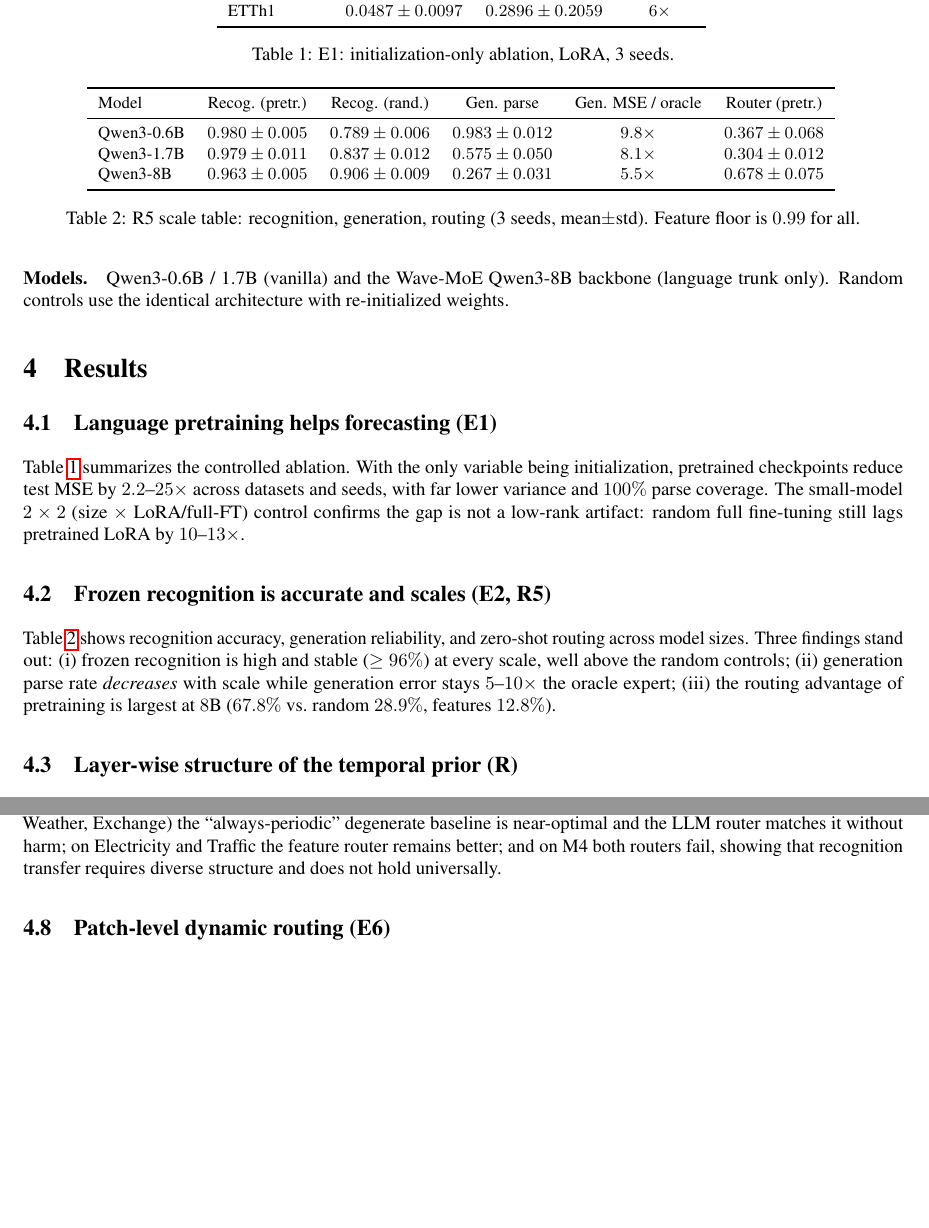
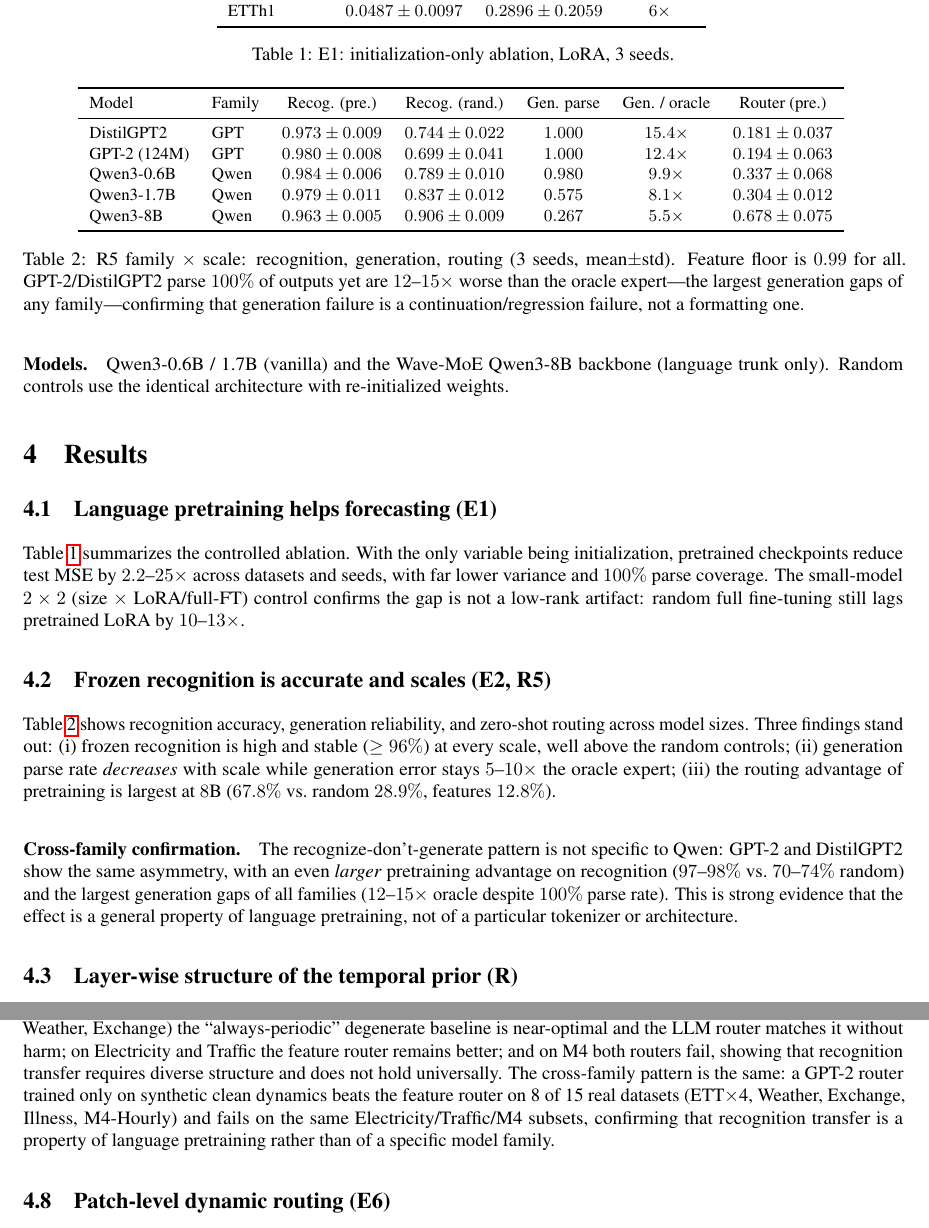
Before and after one commit to cjhcjh123-666/ARForecast-Diagnosis, a LaTeX paper (paper/iclr2027/main.tex): two parts of pages 3 and 4 of 7 before the commit and two parts of pages 3 and 5 of 8 after it, joined at a grey line, cut so that both start at the same text, the shorter picture padded with empty space. Compiled offline with pdfLaTeX.

Commit message:
feat: cross-family ICLR - GPT-2/DistilGPT2 probes (recog 97-98% vs rand 70-74%, gen 12-15x oracle), GPT-2 15-dataset router (8/15 wins), family x scale table in paper

```diff
--- a/paper/iclr2027/main.tex
+++ b/paper/iclr2027/main.tex
@@ -221,19 +221,32 @@ $28.9\%$, features $12.8\%$).
 \begin{table}[t]
 \centering
 \small
-\begin{tabular}{lccccc}
+\begin{tabular}{llccccc}
 \toprule
-Model & Recog. (pretr.) & Recog. (rand.) & Gen. parse & Gen. MSE / oracle & Router (pretr.) \\
+Model & Family & Recog. (pre.) & Recog. (rand.) & Gen. parse & Gen. / oracle & Router (pre.) \\
 \midrule
-Qwen3-0.6B & $0.980\pm0.005$ & $0.789\pm0.006$ & $0.983\pm0.012$ & $9.8\times$ & $0.367\pm0.068$ \\
-Qwen3-1.7B & $0.979\pm0.011$ & $0.837\pm0.012$ & $0.575\pm0.050$ & $8.1\times$ & $0.304\pm0.012$ \\
-Qwen3-8B & $0.963\pm0.005$ & $0.906\pm0.009$ & $0.267\pm0.031$ & $5.5\times$ & $0.678\pm0.075$ \\
+DistilGPT2 & GPT & $0.973\pm0.009$ & $0.744\pm0.022$ & $1.000$ & $15.4\times$ & $0.181\pm0.037$ \\
+GPT-2 (124M) & GPT & $0.980\pm0.008$ & $0.699\pm0.041$ & $1.000$ & $12.4\times$ & $0.194\pm0.063$ \\
+Qwen3-0.6B & Qwen & $0.984\pm0.006$ & $0.789\pm0.010$ & $0.980$ & $9.9\times$ & $0.337\pm0.068$ \\
+Qwen3-1.7B & Qwen & $0.979\pm0.011$ & $0.837\pm0.012$ & $0.575$ & $8.1\times$ & $0.304\pm0.012$ \\
+Qwen3-8B & Qwen & $0.963\pm0.005$ & $0.906\pm0.009$ & $0.267$ & $5.5\times$ & $0.678\pm0.075$ \\
 \bottomrule
 \end{tabular}
-\caption{R5 scale table: recognition, generation, routing (3 seeds,
-mean$\pm$std).  Feature floor is $0.99$ for all.}
+\caption{R5 family $\times$ scale: recognition, generation, routing (3 seeds,
+mean$\pm$std).  Feature floor is $0.99$ for all.  GPT-2/DistilGPT2 parse $100\%$
+of outputs yet are $12$--$15\times$ worse than the oracle expert---the largest
+generation gaps of any family---confirming that generation failure is a
+continuation/regression failure, not a formatting one.}
 \label{tab:scale}
 \end{table}
+
+\paragraph{Cross-family confirmation.}  The recognize-don't-generate pattern
+is not specific to Qwen: GPT-2 and DistilGPT2 show the same asymmetry, with an
+even \emph{larger} pretraining advantage on recognition ($97$--$98\%$ vs.\
+$70$--$74\%$ random) and the largest generation gaps of all families
+($12$--$15\times$ oracle despite $100\%$ parse rate).  This is strong evidence
+that the effect is a general property of language pretraining, not of a
+particular tokenizer or architecture.
 
 \subsection{Layer-wise structure of the temporal prior (R)}
 \label{sec:layerwise}
@@ -405,7 +418,12 @@ $4.620$).  On the periodic-dominated datasets (ETTm2, Weather, Exchange) the
 ``always-periodic'' degenerate baseline is near-optimal and the LLM router
 matches it without harm; on Electricity and Traffic the feature router remains
 better; and on M4 both routers fail, showing that recognition transfer requires
-diverse structure and does not hold universally.
+diverse structure and does not hold universally.  The cross-family pattern is
+the same: a GPT-2 router trained only on synthetic clean dynamics beats the
+feature router on 8 of 15 real datasets (ETT$\times$4, Weather, Exchange,
+Illness, M4-Hourly) and fails on the same Electricity/Traffic/M4 subsets,
+confirming that recognition transfer is a property of language pretraining
+rather than of a specific model family.
 
 \subsection{Patch-level dynamic routing (E6)}
 Routing per patch rather than per window lets the model switch experts as
```
Also changed, not shown: docs/ICLR2027_完整总结.md (+13 -0 lines), 16 other files.
